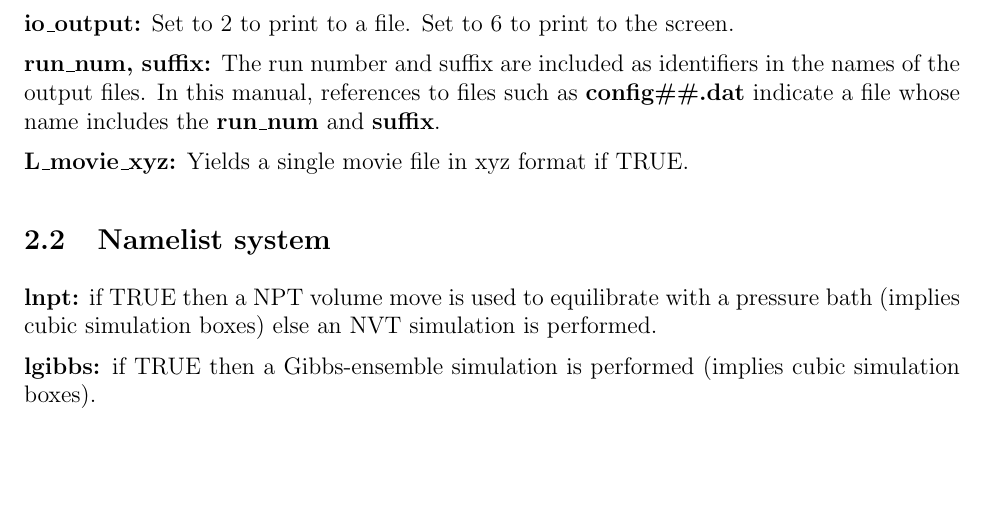
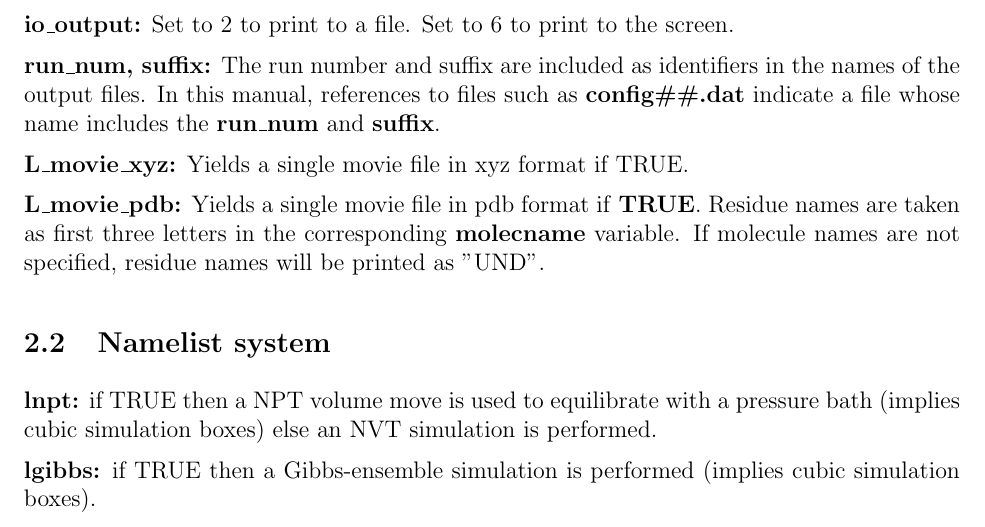
Before and after one commit to xuebai1990/MCCCS, a LaTeX document (doc/manual.tex): part of page 7 of 42, cut so that both start at the same text, the shorter picture padded with empty space. Compiled offline with pdfLaTeX.

Commit message:
Add support for pdb movie files
New variable L_movie_pdb in topmon.inp controls
if movie files should be written in the pdb format. The
variable is optional, and the default value is FALSE.
Note: this commit depends of the previous one and
tethered to molecule names (molecname variable).

```diff
--- a/doc/manual.tex
+++ b/doc/manual.tex
@@ -393,6 +393,12 @@ files. In this manual, references to files such as {\bf
 
 \noindent{\bf L\_movie\_xyz:} Yields a single movie file in
 xyz format if TRUE.
+
+\noindent{\bf L\_movie\_pdb:} Yields a single movie file in
+pdb format if \textbf{TRUE}. Residue names are taken as first three
+letters in the corresponding {\bf molecname} variable. If
+molecule names are not specified, residue names will be
+printed as "UND".
 
 \subsection{Namelist \textbf{system}}
 \noindent{\bf lnpt:} if TRUE then a NPT volume move is used
```
Also changed, not shown: 3 other files.
